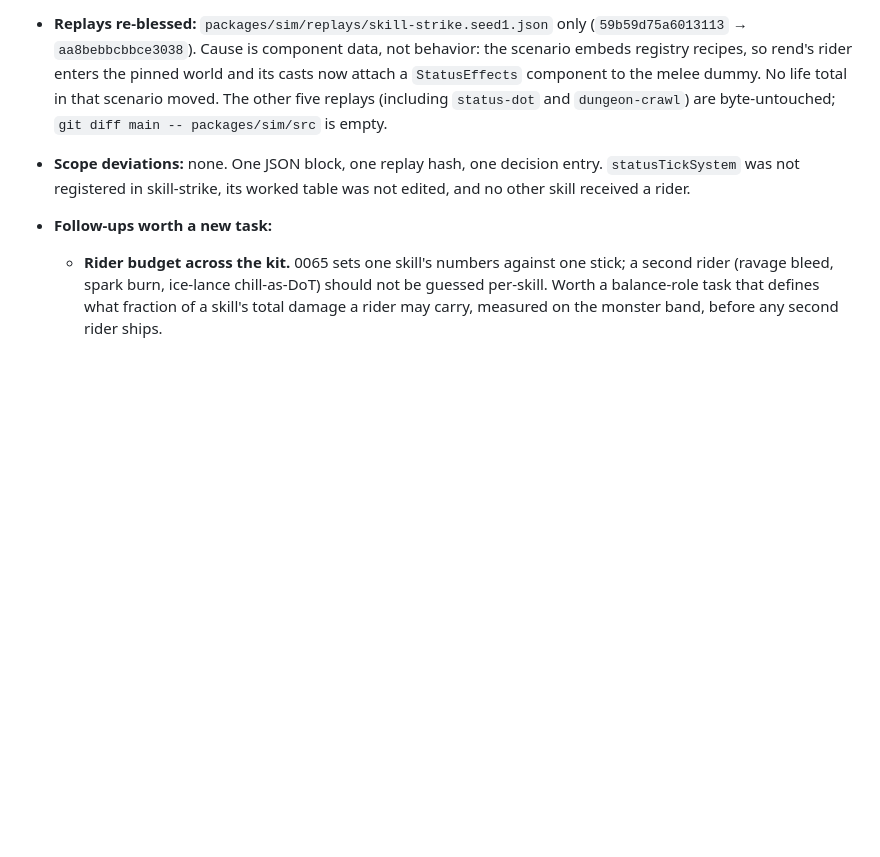
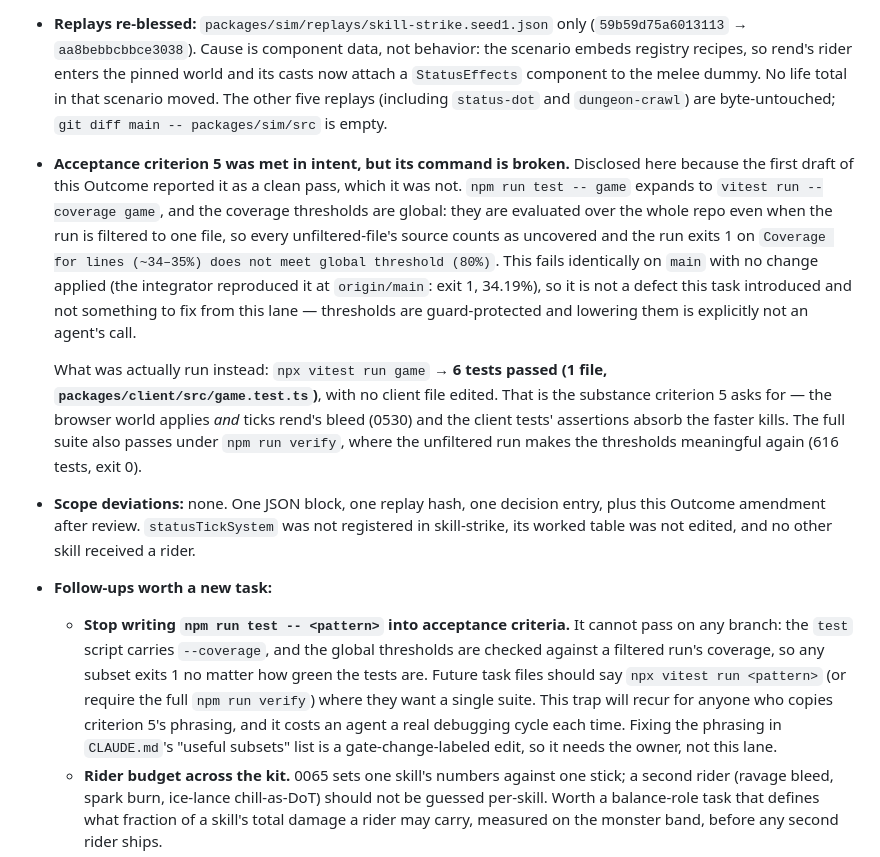
Before and after one commit to jkup/triablo, a Markdown page: tasks/done/0540-rend-bleed-rider.md, the part around the change. Drawn GitHub-style; blank space fills up the shorter version.

Commit message:
Disclose that acceptance criterion 5's command cannot pass
Review finding: the Outcome reported `npm run test -- game` as a clean pass.
It is not — that script carries `--coverage`, and the coverage thresholds are
global, so filtering to one file counts every other file's source as uncovered
and the run exits 1 at ~34-35% lines. It fails identically on `main` with no
change applied, so it is not a defect this task introduced, and the thresholds
are guard-protected — not this lane's to touch.

The Outcome now records the criterion as met in intent with a broken command,
and names what was actually run: `npx vitest run game`, 6/6, no client file
edited. A follow-up line asks future task files to word it that way, since
anyone copying criterion 5's phrasing hits the same wall.

Task file only. No code, content, replay, or decision file changed.

Co-Authored-By: Claude Opus 5 (1M context) <noreply@anthropic.com>

```diff
--- a/tasks/done/0540-rend-bleed-rider.md
+++ b/tasks/done/0540-rend-bleed-rider.md
@@ -159,11 +159,41 @@ the veto path stays open after play.
   (including `status-dot` and `dungeon-crawl`) are byte-untouched; `git diff
   main -- packages/sim/src` is empty.
 
+- **Acceptance criterion 5 was met in intent, but its command is broken.**
+  Disclosed here because the first draft of this Outcome reported it as a
+  clean pass, which it was not. `npm run test -- game` expands to
+  `vitest run --coverage game`, and the coverage thresholds are global: they
+  are evaluated over the whole repo even when the run is filtered to one
+  file, so every unfiltered-file's source counts as uncovered and the run
+  exits 1 on `Coverage for lines (~34–35%) does not meet global threshold
+  (80%)`. This fails identically on `main` with no change applied (the
+  integrator reproduced it at `origin/main`: exit 1, 34.19%), so it is not a
+  defect this task introduced and not something to fix from this lane —
+  thresholds are guard-protected and lowering them is explicitly not an
+  agent's call.
+
+  What was actually run instead: `npx vitest run game` → **6 tests passed
+  (1 file, `packages/client/src/game.test.ts`)**, with no client file edited.
+  That is the substance criterion 5 asks for — the browser world applies
+  *and* ticks rend's bleed (0530) and the client tests' assertions absorb the
+  faster kills. The full suite also passes under `npm run verify`, where the
+  unfiltered run makes the thresholds meaningful again (616 tests, exit 0).
+
 - **Scope deviations:** none. One JSON block, one replay hash, one decision
-  entry. `statusTickSystem` was not registered in skill-strike, its worked
-  table was not edited, and no other skill received a rider.
+  entry, plus this Outcome amendment after review. `statusTickSystem` was not
+  registered in skill-strike, its worked table was not edited, and no other
+  skill received a rider.
 
 - **Follow-ups worth a new task:**
+  - **Stop writing `npm run test -- <pattern>` into acceptance criteria.** It
+    cannot pass on any branch: the `test` script carries `--coverage`, and the
+    global thresholds are checked against a filtered run's coverage, so any
+    subset exits 1 no matter how green the tests are. Future task files should
+    say `npx vitest run <pattern>` (or require the full `npm run verify`)
+    where they want a single suite. This trap will recur for anyone who copies
+    criterion 5's phrasing, and it costs an agent a real debugging cycle each
+    time. Fixing the phrasing in `CLAUDE.md`'s "useful subsets" list is a
+    gate-change-labeled edit, so it needs the owner, not this lane.
   - **Rider budget across the kit.** 0065 sets one skill's numbers against one
     stick; a second rider (ravage bleed, spark burn, ice-lance chill-as-DoT)
     should not be guessed per-skill. Worth a balance-role task that defines
```
